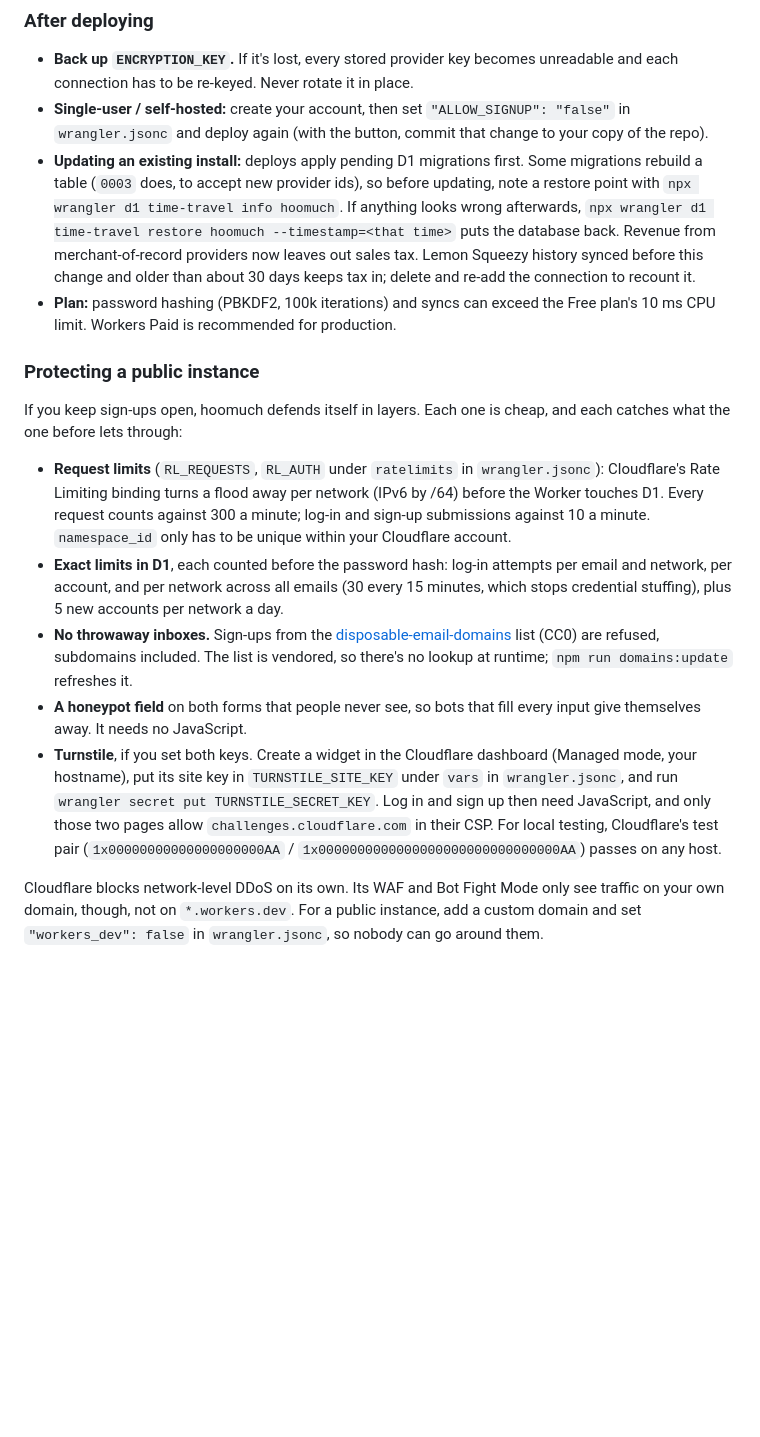
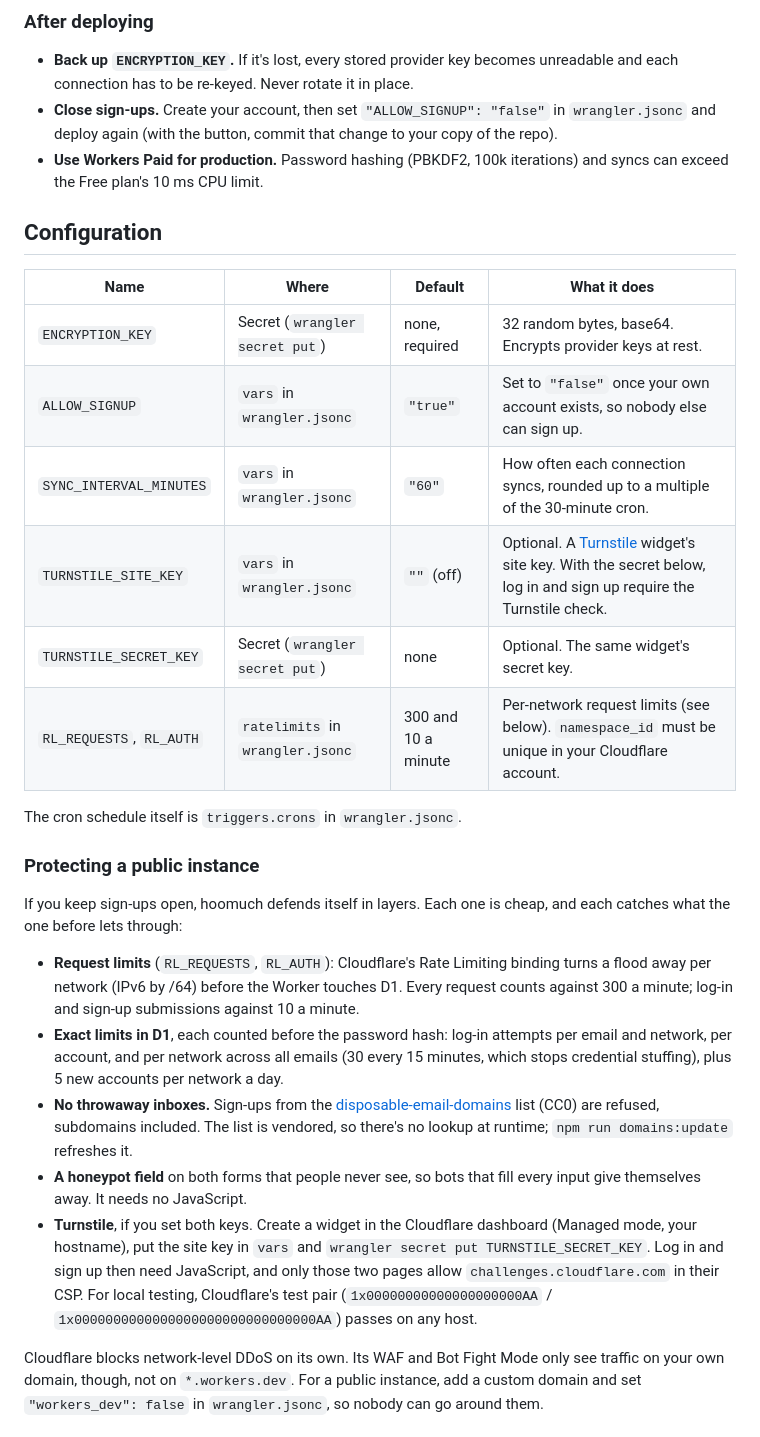
Before and after one commit to hoomuch/hoomuch, a Markdown page: README.md, the part around one of its changes. Rendered like a GitHub page; blank space fills up the shorter version.

```diff
--- a/README.md
+++ b/README.md
@@ -60,27 +67,32 @@ npm run deploy                          # applies D1 migrations, then deploys
 
 - **Back up `ENCRYPTION_KEY`.** If it's lost, every stored provider key becomes unreadable and each
   connection has to be re-keyed. Never rotate it in place.
-- **Single-user / self-hosted:** create your account, then set `"ALLOW_SIGNUP": "false"` in
-  `wrangler.jsonc` and deploy again (with the button, commit that change to your copy of the repo).
-- **Updating an existing install:** deploys apply pending D1 migrations first. Some migrations rebuild
-  a table (`0003` does, to accept new provider ids), so before updating, note a restore point with
-  `npx wrangler d1 time-travel info hoomuch`. If anything looks wrong afterwards,
-  `npx wrangler d1 time-travel restore hoomuch --timestamp=<that time>` puts the database back.
-  Revenue from merchant-of-record providers now leaves out sales tax. Lemon Squeezy history synced
-  before this change and older than about 30 days keeps tax in; delete and re-add the connection to
-  recount it.
-- **Plan:** password hashing (PBKDF2, 100k iterations) and syncs can exceed the Free plan's 10 ms CPU
-  limit. Workers Paid is recommended for production.
+- **Close sign-ups.** Create your account, then set `"ALLOW_SIGNUP": "false"` in `wrangler.jsonc` and
+  deploy again (with the button, commit that change to your copy of the repo).
+- **Use Workers Paid for production.** Password hashing (PBKDF2, 100k iterations) and syncs can exceed
+  the Free plan's 10 ms CPU limit.
+
+## Configuration
+
+| Name | Where | Default | What it does |
+|------|-------|---------|--------------|
+| `ENCRYPTION_KEY` | Secret (`wrangler secret put`) | none, required | 32 random bytes, base64. Encrypts provider keys at rest. |
+| `ALLOW_SIGNUP` | `vars` in `wrangler.jsonc` | `"true"` | Set to `"false"` once your own account exists, so nobody else can sign up. |
+| `SYNC_INTERVAL_MINUTES` | `vars` in `wrangler.jsonc` | `"60"` | How often each connection syncs, rounded up to a multiple of the 30-minute cron. |
+| `TURNSTILE_SITE_KEY` | `vars` in `wrangler.jsonc` | `""` (off) | Optional. A [Turnstile](https://developers.cloudflare.com/turnstile/) widget's site key. With the secret below, log in and sign up require the Turnstile check. |
+| `TURNSTILE_SECRET_KEY` | Secret (`wrangler secret put`) | none | Optional. The same widget's secret key. |
+| `RL_REQUESTS`, `RL_AUTH` | `ratelimits` in `wrangler.jsonc` | 300 and 10 a minute | Per-network request limits (see below). `namespace_id` must be unique in your Cloudflare account. |
+
+The cron schedule itself is `triggers.crons` in `wrangler.jsonc`.
 
 ### Protecting a public instance
 
 If you keep sign-ups open, hoomuch defends itself in layers. Each one is cheap, and each catches what
 the one before lets through:
 
-- **Request limits** (`RL_REQUESTS`, `RL_AUTH` under `ratelimits` in `wrangler.jsonc`): Cloudflare's
-  Rate Limiting binding turns a flood away per network (IPv6 by /64) before the Worker touches D1.
-  Every request counts against 300 a minute; log-in and sign-up submissions against 10 a minute.
-  `namespace_id` only has to be unique within your Cloudflare account.
+- **Request limits** (`RL_REQUESTS`, `RL_AUTH`): Cloudflare's Rate Limiting binding turns a flood
+  away per network (IPv6 by /64) before the Worker touches D1. Every request counts against 300 a
+  minute; log-in and sign-up submissions against 10 a minute.
 - **Exact limits in D1**, each counted before the password hash: log-in attempts per email and
   network, per account, and per network across all emails (30 every 15 minutes, which stops
   credential stuffing), plus 5 new accounts per network a day.
@@ -91,10 +103,10 @@ the one before lets through:
 - **A honeypot field** on both forms that people never see, so bots that fill every input give
   themselves away. It needs no JavaScript.
 - **Turnstile**, if you set both keys. Create a widget in the Cloudflare dashboard (Managed mode,
-  your hostname), put its site key in `TURNSTILE_SITE_KEY` under `vars` in `wrangler.jsonc`, and run
-  `wrangler secret put TURNSTILE_SECRET_KEY`. Log in and sign up then need JavaScript, and only those
-  two pages allow `challenges.cloudflare.com` in their CSP. For local testing, Cloudflare's test pair
-  (`1x00000000000000000000AA` / `1x0000000000000000000000000000000AA`) passes on any host.
+  your hostname), put the site key in `vars` and `wrangler secret put TURNSTILE_SECRET_KEY`. Log in and
+  sign up then need JavaScript, and only those two pages allow `challenges.cloudflare.com` in their
+  CSP. For local testing, Cloudflare's test pair (`1x00000000000000000000AA` /
+  `1x0000000000000000000000000000000AA`) passes on any host.
 
 Cloudflare blocks network-level DDoS on its own. Its WAF and Bot Fight Mode only see traffic on your
 own domain, though, not on `*.workers.dev`. For a public instance, add a custom domain and set
```
Also changed, not shown: other parts of README.md (+128 -94 lines), CONTRIBUTING.md (+56 -5 lines), .github/assets/dashboard-dark.png (added), .github/assets/dashboard-light.png (added).
